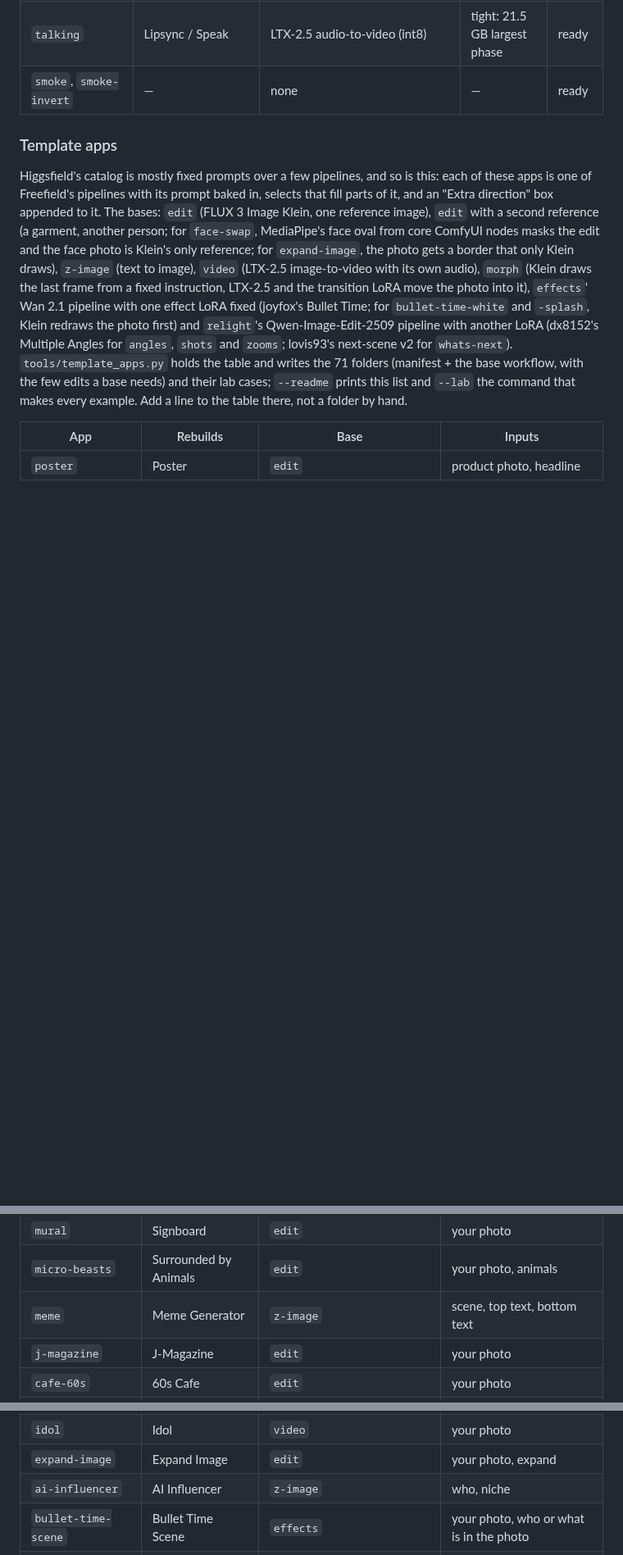
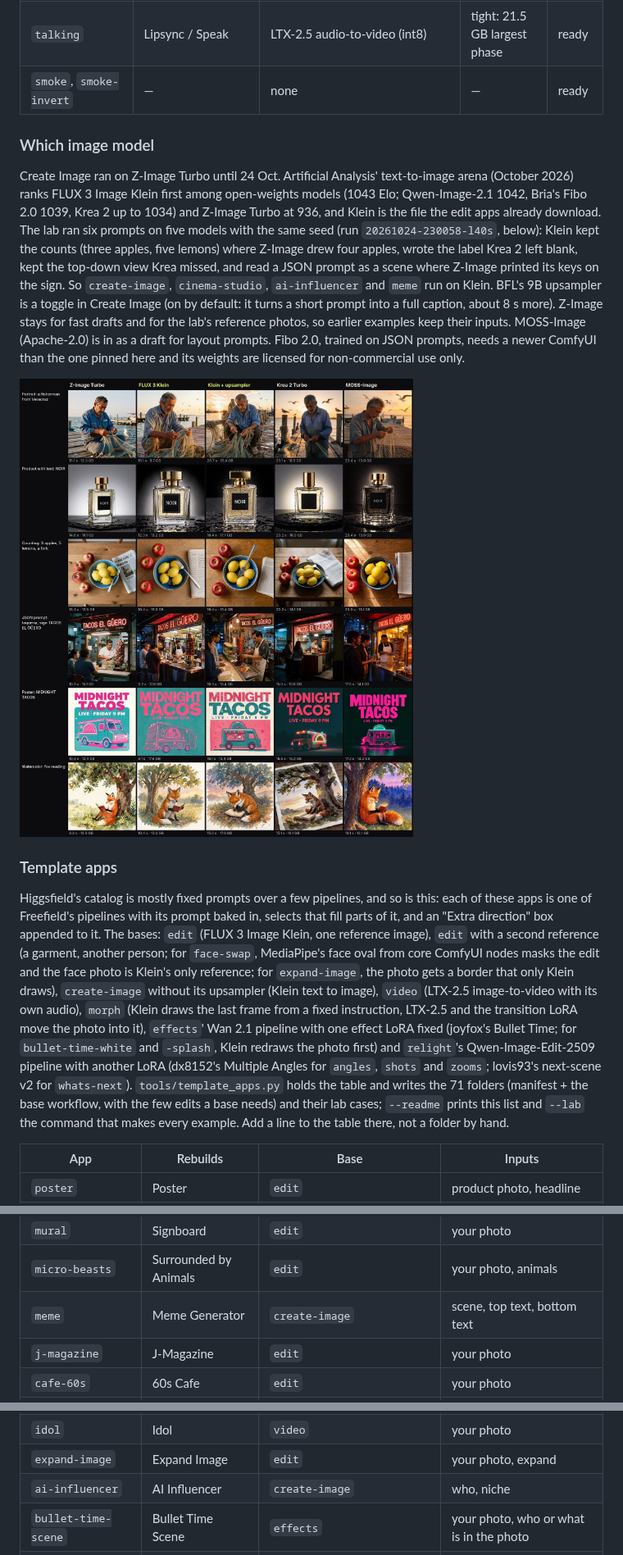
Before and after one commit to neuregex/freefield, a Markdown page: README.md, 3 parts joined by grey strips. Shown at 82% size. Drawn GitHub-style; pictures changed too: docs/media/image-models.jpg (added); blank space fills up the shorter version.

```diff
--- a/README.md
+++ b/README.md
@@ -67,13 +69,28 @@ browser ──▶ web/ + server/ (Node, Comfy SDK) ──▶ gateway :8000 ─
 | `talking` | Lipsync / Speak | LTX-2.5 audio-to-video (int8) | tight: 21.5 GB largest phase | ready |
 | `smoke`, `smoke-invert` | — | none | — | ready |
 
+### Which image model
+
+Create Image ran on Z-Image Turbo until 24 Oct. Artificial Analysis' text-to-image arena (October 2026) ranks FLUX 3
+Image Klein first among open-weights models (1043 Elo; Qwen-Image-2.1 1042, Bria's Fibo 2.0 1039, Krea 2 up to 1034)
+and Z-Image Turbo at 936, and Klein is the file the edit apps already download. The lab ran six prompts on five
+models with the same seed (run `20261024-230058-l40s`, below): Klein kept the counts (three apples, five lemons) where
+Z-Image drew four apples, wrote the label Krea 2 left blank, kept the top-down view Krea missed, and read a JSON prompt
+as a scene where Z-Image printed its keys on the sign. So `create-image`, `cinema-studio`, `ai-influencer` and `meme`
+run on Klein. BFL's 9B upsampler is a toggle in Create Image (on by default: it turns a short prompt into a full
+caption, about 8 s more). Z-Image stays for fast drafts and for the lab's reference photos, so earlier examples keep
+their inputs. MOSS-Image (Apache-2.0) is in as a draft for layout prompts. Fibo 2.0, trained on JSON prompts, needs a
+newer ComfyUI than the one pinned here and its weights are licensed for non-commercial use only.
+
+![Six prompts (a portrait, a product with text, counting, a JSON prompt, a poster, a watercolor) on Z-Image Turbo, FLUX 3 Klein with and without the upsampler, Krea 2 Turbo and MOSS-Image, with GPU seconds and peak VRAM under each](docs/media/image-models.jpg)
+
 ### Template apps
 
 Higgsfield's catalog is mostly fixed prompts over a few pipelines, and so is this: each of these apps is one of
 Freefield's pipelines with its prompt baked in, selects that fill parts of it, and an "Extra direction" box appended
 to it. The bases: `edit` (FLUX 3 Image Klein, one reference image), `edit` with a second reference (a garment, another
 person; for `face-swap`, MediaPipe's face oval from core ComfyUI nodes masks the edit and the face photo is Klein's only
-reference; for `expand-image`, the photo gets a border that only Klein draws), `z-image` (text to image), `video`
+reference; for `expand-image`, the photo gets a border that only Klein draws), `create-image` without its upsampler (Klein text to image), `video`
 (LTX-2.5 image-to-video with its own audio), `morph` (Klein draws the last frame from a fixed instruction, LTX-2.5
 and the transition LoRA move the photo into it), `effects`' Wan 2.1 pipeline with one effect LoRA fixed (joyfox's
 Bullet Time; for `bullet-time-white` and `-splash`, Klein redraws the photo first) and `relight`'s
@@ -109,7 +126,7 @@ command that makes every example. Add a line to the table there, not a folder by
 | `paint-app` | Paint App | `edit` | your photo |
 | `mural` | Signboard | `edit` | your photo |
 | `micro-beasts` | Surrounded by Animals | `edit` | your photo, animals |
-| `meme` | Meme Generator | `z-image` | scene, top text, bottom text |
+| `meme` | Meme Generator | `create-image` | scene, top text, bottom text |
 | `j-magazine` | J-Magazine | `edit` | your photo |
 | `cafe-60s` | 60s Cafe | `edit` | your photo |
 | `victory-card` | Victory Card | `edit` | your photo |
@@ -147,7 +164,7 @@ command that makes every example. Add a line to the table there, not a folder by
 | `rap-video` | Rap God | `video` | your photo |
 | `idol` | Idol | `video` | your photo |
 | `expand-image` | Expand Image | `edit` | your photo, expand |
-| `ai-influencer` | AI Influencer | `z-image` | who, niche |
+| `ai-influencer` | AI Influencer | `create-image` | who, niche |
 | `bullet-time-scene` | Bullet Time Scene | `effects` | your photo, who or what is in the photo |
 | `bullet-time-white` | Bullet Time White | `edit + effects` | your photo, who or what is in the photo |
 | `bullet-time-splash` | Bullet Time Splash | `edit + effects` | your photo, who or what is in the photo |
```
Also changed, not shown: other parts of README.md (+9 -7 lines), docs/lab-runs.md (+11 -1 lines), 1 other file.
